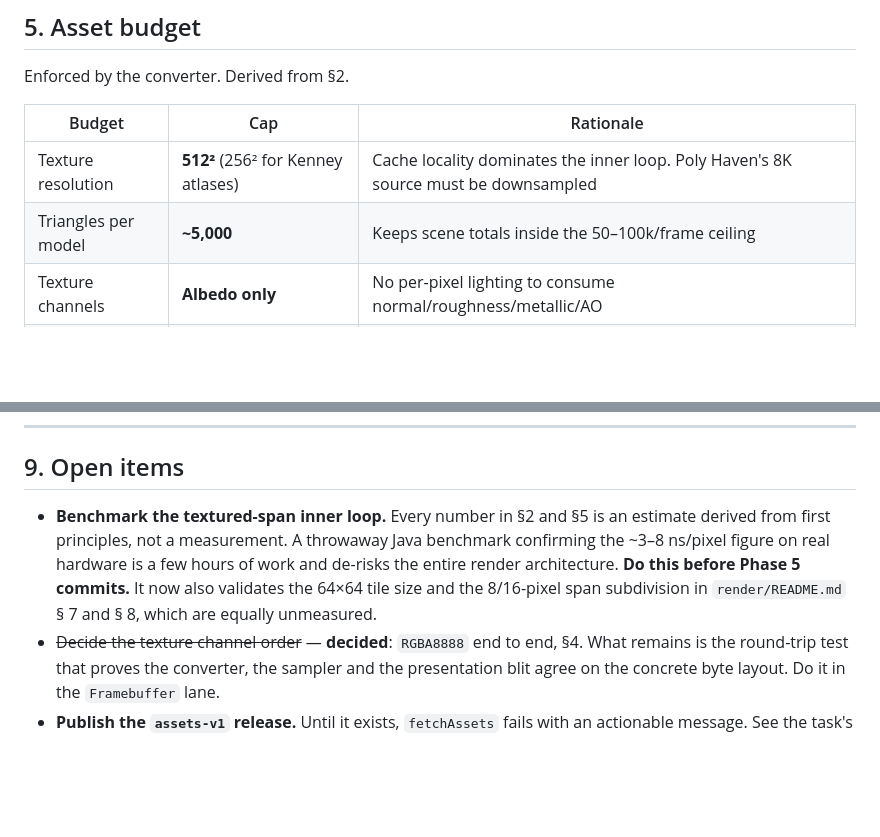
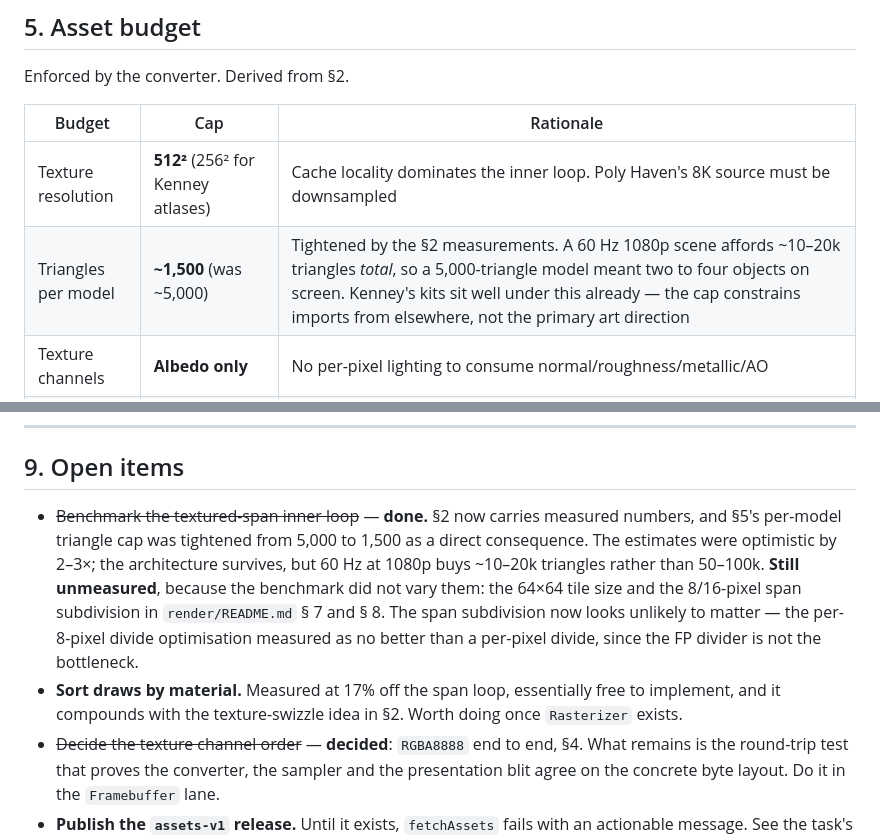
Before and after one commit to nicholashutter/OpenFPS, a Markdown page: docs/ASSETS.md, 2 parts joined by grey strips. Rendered like a GitHub page; blank space fills up the shorter version.

```diff
--- a/docs/ASSETS.md
+++ b/docs/ASSETS.md
@@ -177,7 +236,7 @@ Enforced by the converter. Derived from §2.
 | Budget | Cap | Rationale |
 |---|---|---|
 | Texture resolution | **512²** (256² for Kenney atlases) | Cache locality dominates the inner loop. Poly Haven's 8K source must be downsampled |
-| Triangles per model | **~5,000** | Keeps scene totals inside the 50–100k/frame ceiling |
+| Triangles per model | **~1,500** (was ~5,000) | Tightened by the §2 measurements. A 60 Hz 1080p scene affords ~10–20k triangles *total*, so a 5,000-triangle model meant two to four objects on screen. Kenney's kits sit well under this already — the cap constrains imports from elsewhere, not the primary art direction |
 | Texture channels | **Albedo only** | No per-pixel lighting to consume normal/roughness/metallic/AO |
 | Mipmaps | **Pre-generated, required** | Un-mipmapped minification is both slow and aliased |
 | Total payload | **~20–50 MB** | Byte-identical across platforms; Android ships a trimmed subset |
@@ -260,12 +319,18 @@ repository.
 
 ## 9. Open items
 
-- **Benchmark the textured-span inner loop.** Every number in §2 and §5 is an estimate
-  derived from first principles, not a measurement. A throwaway Java benchmark
-  confirming the ~3–8 ns/pixel figure on real hardware is a few hours of work and
-  de-risks the entire render architecture. **Do this before Phase 5 commits.** It now
-  also validates the 64×64 tile size and the 8/16-pixel span subdivision in
-  `render/README.md` § 7 and § 8, which are equally unmeasured.
+- ~~Benchmark the textured-span inner loop~~ — **done.** §2 now carries measured
+  numbers, and §5's per-model triangle cap was tightened from 5,000 to 1,500 as a
+  direct consequence. The estimates were optimistic by 2–3×; the architecture
+  survives, but 60 Hz at 1080p buys ~10–20k triangles rather than 50–100k.
+  **Still unmeasured**, because the benchmark did not vary them: the 64×64 tile
+  size and the 8/16-pixel span subdivision in `render/README.md` § 7 and § 8. The
+  span subdivision now looks unlikely to matter — the per-8-pixel divide
+  optimisation measured as no better than a per-pixel divide, since the FP divider
+  is not the bottleneck.
+- **Sort draws by material.** Measured at 17% off the span loop, essentially free
+  to implement, and it compounds with the texture-swizzle idea in §2. Worth doing
+  once `Rasterizer` exists.
 - ~~Decide the texture channel order~~ — **decided**: `RGBA8888` end to end, §4. What
   remains is the round-trip test that proves the converter, the sampler and the
   presentation blit agree on the concrete byte layout. Do it in the `Framebuffer` lane.
```
Also changed, not shown: other parts of docs/ASSETS.md (+67 -8 lines), PLAN.md (+1 -1 lines), 1 other file.
